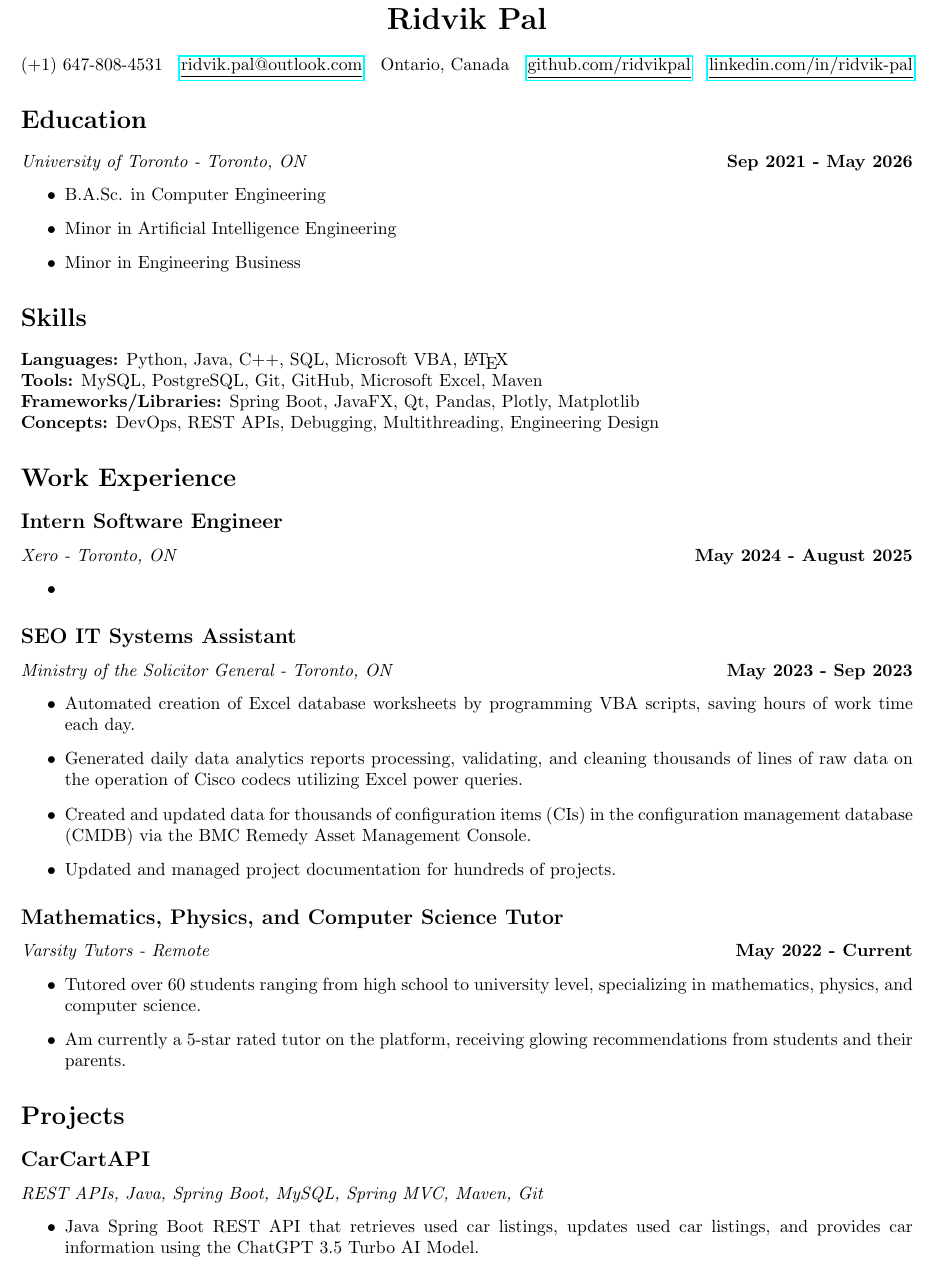
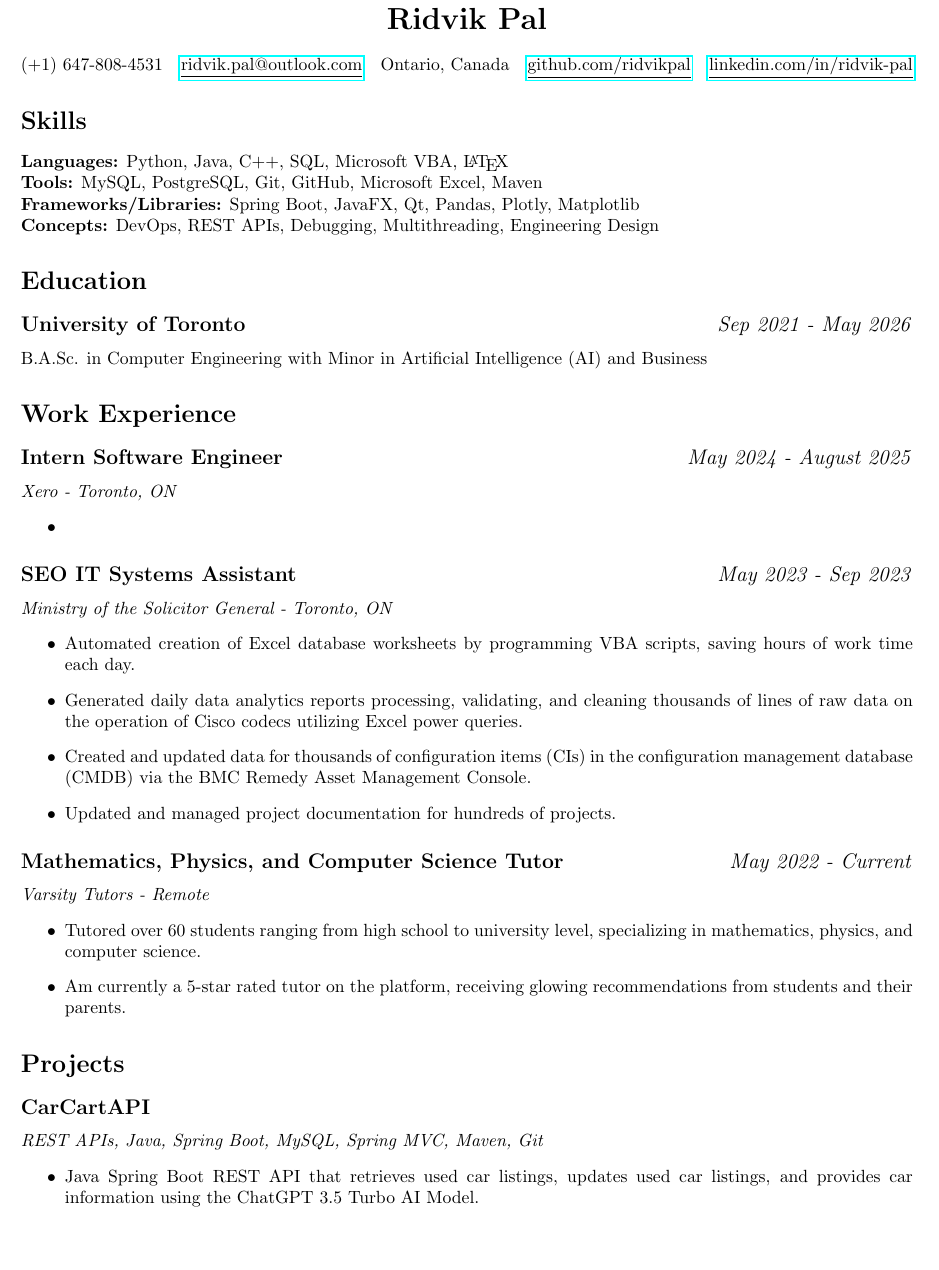
Before and after one commit to ridvikpal/resume, a LaTeX CV (resume.tex): part of page 1 of 2, cut so that both start at the same text, the shorter picture padded with empty space. Compiled offline with pdfLaTeX.

Commit message:
Minor change to putting work experience dates in header.

```diff
--- a/resume.tex
+++ b/resume.tex
@@ -22,17 +22,6 @@
     \href{https://www.linkedin.com/in/ridvik-pal}{\underline{linkedin.com/in/ridvik-pal}}
 \end{center}
 
-% education section
-\section*{Education}
-\textit{University of Toronto - Toronto, ON}
-\hfill
-\textbf{Sep 2021 - May 2026}
-\begin{itemize}
-    \item B.A.Sc. in Computer Engineering
-    \item Minor in  Artificial Intelligence Engineering
-    \item Minor in Engineering Business
-\end{itemize}
-
 % skills section
 \section*{Skills}
 \textbf{Languages:} Python, Java, C++, SQL, Microsoft VBA, \LaTeX \\
@@ -40,20 +29,21 @@
 \textbf{Frameworks/Libraries:} Spring Boot, JavaFX, Qt, Pandas, Plotly, Matplotlib \\
 \textbf{Concepts:} DevOps, REST APIs, Debugging, Multithreading, Engineering Design
 
+% education section
+\section*{Education}
+\subsection*{University of Toronto \hfill \normalfont{\textit{Sep 2021 - May 2026}}}
+B.A.Sc. in Computer Engineering with Minor in Artificial Intelligence (AI) and Business
+
 % work experience section
 \section*{Work Experience}
-\subsection*{Intern Software Engineer}
+\subsection*{Intern Software Engineer \hfill \normalfont{\textit{May 2024 - August 2025}}}
 \textit{Xero - Toronto, ON}
-\hfill
-\textbf{May 2024 - August 2025}
 \begin{itemize}
     \item
 \end{itemize}
 
-\subsection*{SEO IT Systems Assistant}
+\subsection*{SEO IT Systems Assistant \hfill \normalfont{\textit{May 2023 - Sep 2023}}}
 \textit{Ministry of the Solicitor General - Toronto, ON}
-\hfill
-\textbf{May 2023 - Sep 2023}
 \begin{itemize}
     \item Automated creation of Excel database worksheets by programming VBA scripts, saving hours of work time each day.
     \item Generated daily data analytics reports processing, validating, and cleaning thousands of lines of raw data on the operation of Cisco codecs utilizing Excel power queries.
@@ -61,10 +51,8 @@
     \item Updated and managed project documentation for hundreds of projects.
 \end{itemize}
 
-\subsection*{Mathematics, Physics, and Computer Science Tutor}
+\subsection*{Mathematics, Physics, and Computer Science Tutor \hfill \normalfont{\textit{May 2022 - Current}}}
 \textit{Varsity Tutors - Remote}
-\hfill
-\textbf{May 2022 - Current}
 \begin{itemize}
     \item Tutored over 60 students ranging from high school to university level, specializing in mathematics, physics, and computer science.
     \item Am currently a 5-star rated tutor on the platform, receiving glowing recommendations from students and their parents.
```
Also changed, not shown: resume.pdf, 2 other files.
